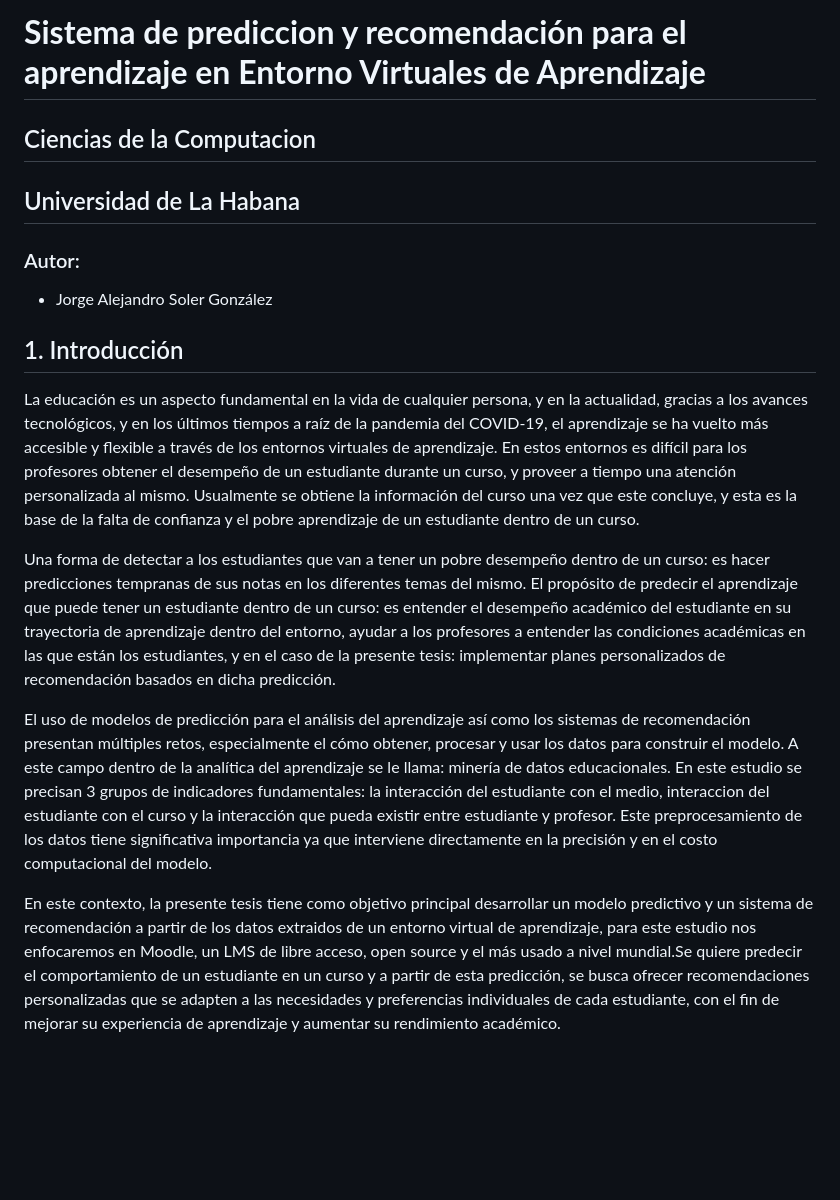
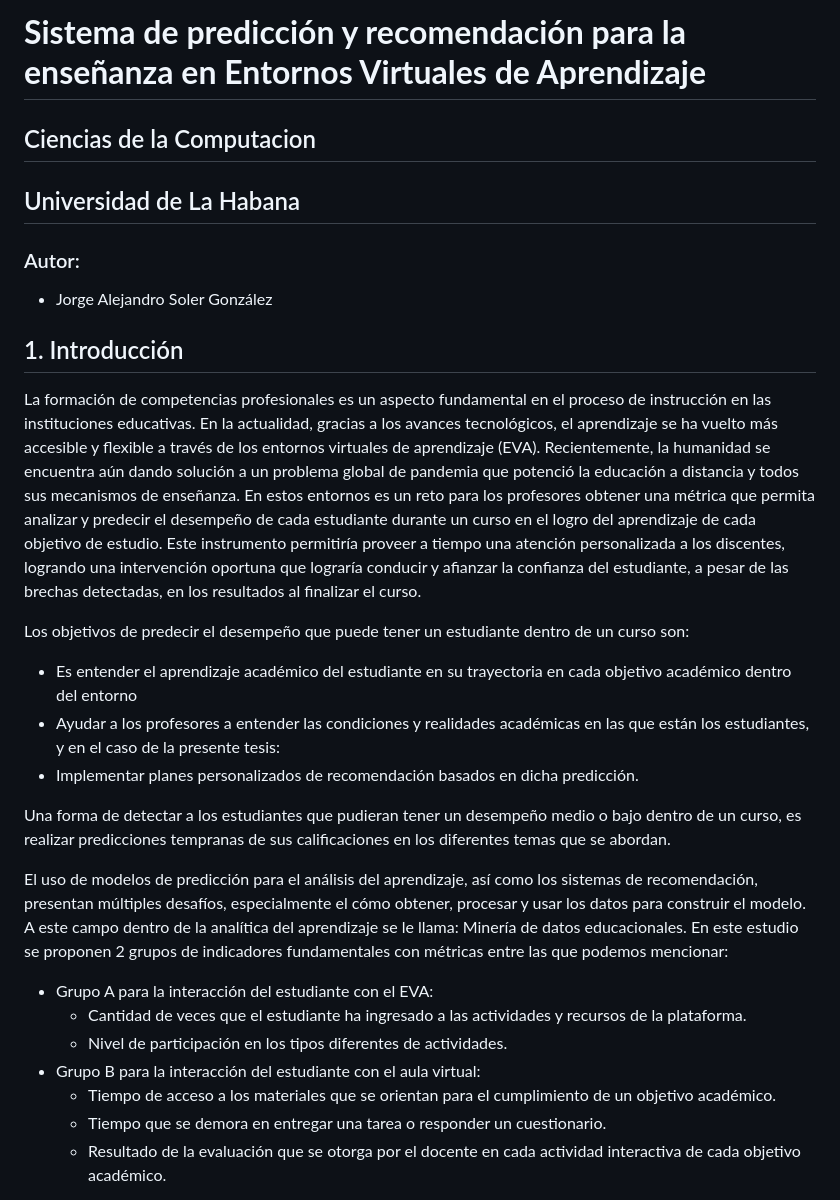
Before and after one commit to jorgesolerrr/Student-behavior-prediction-and-recommendation-system, a Markdown page: Informe.md, the part around one of its changes. GitHub-like rendering; blank space fills up the shorter version.

```diff
--- a/Informe.md
+++ b/Informe.md
@@ -1,4 +1,4 @@
-# **Sistema de prediccion y recomendación para el aprendizaje en Entorno Virtuales de Aprendizaje**
+# **Sistema de predicción y recomendación para la enseñanza en Entornos Virtuales de Aprendizaje**
 
 ## Ciencias de la Computacion
 ## Universidad de La Habana
@@ -7,11 +7,21 @@
 
 ## 1. Introducción
 
-La educación es un aspecto fundamental en la vida de cualquier persona, y en la actualidad, gracias a los avances tecnológicos, y en los últimos tiempos a raíz de la pandemia del COVID-19, el aprendizaje se ha vuelto más accesible y flexible a través de los entornos virtuales de aprendizaje. En estos entornos es difícil para los profesores obtener el desempeño de un estudiante durante un curso, y proveer a tiempo una atención personalizada al mismo. Usualmente se obtiene la información del curso una vez que este concluye, y esta es la base de la falta de confianza y el pobre aprendizaje de un estudiante dentro de un curso.
+La formación de competencias profesionales es un aspecto fundamental en el proceso de instrucción en las instituciones educativas. En la actualidad, gracias a los avances tecnológicos, el aprendizaje se ha vuelto más accesible y flexible a través de los entornos virtuales de aprendizaje (EVA). Recientemente, la humanidad se encuentra aún dando solución a un problema global de pandemia que potenció la educación a distancia y todos sus mecanismos de enseñanza. En estos entornos es un reto para los profesores obtener una métrica que permita analizar y predecir el desempeño de cada estudiante durante un curso en el logro del aprendizaje de cada objetivo de estudio. Este instrumento permitiría proveer a tiempo una atención personalizada a los discentes, logrando una intervención oportuna que lograría conducir y afianzar la confianza del estudiante, a pesar de las brechas detectadas, en los resultados al finalizar el curso.
 
-Una forma de detectar a los estudiantes que van a tener un pobre desempeño dentro de un curso: es hacer predicciones tempranas de sus notas en los diferentes temas del mismo. El propósito de predecir el aprendizaje que puede tener un estudiante dentro de un curso: es entender el desempeño académico del estudiante en su trayectoria de aprendizaje dentro del entorno, ayudar a los profesores a entender las condiciones académicas en las que están los estudiantes, y en el caso de la presente tesis: implementar planes personalizados de recomendación basados en dicha predicción.
+Los objetivos de predecir el desempeño que puede tener un estudiante dentro de un curso son:
+* Es entender el aprendizaje académico del estudiante en su trayectoria en cada objetivo académico dentro del entorno
+* Ayudar a los profesores a entender las condiciones y realidades académicas en las que están los estudiantes, y en el caso de la presente tesis:
+* Implementar planes personalizados de recomendación basados en dicha predicción.
 
-El uso de modelos de predicción para el análisis del aprendizaje así como los sistemas de recomendación presentan múltiples retos, especialmente el cómo obtener, procesar y usar los datos para construir el modelo. A este campo dentro de la analítica del aprendizaje se le llama: minería de datos educacionales. En este estudio se precisan 3 grupos de indicadores fundamentales: la interacción del estudiante con el medio, interaccion del estudiante con el curso y la interacción que pueda existir entre estudiante y profesor. Este preprocesamiento de los datos tiene significativa importancia ya que interviene directamente en la precisión y en el costo computacional del modelo.
+Una forma de detectar a los estudiantes que pudieran tener un desempeño medio o bajo dentro de un curso, es realizar predicciones tempranas de sus calificaciones en los diferentes temas que se abordan.
 
-En este contexto, la presente tesis tiene como objetivo principal desarrollar un modelo predictivo y un sistema de recomendación a partir de los datos extraidos de un entorno virtual de aprendizaje, para este estudio nos enfocaremos en Moodle, un LMS de libre acceso, open source y el más usado a nivel mundial.Se quiere predecir el comportamiento de un estudiante en un curso y a partir de esta predicción, se busca ofrecer recomendaciones personalizadas que se adapten a las necesidades y preferencias individuales de cada estudiante, con el fin de mejorar su experiencia de aprendizaje y aumentar su rendimiento académico.
+El uso de modelos de predicción para el análisis del aprendizaje, así como los sistemas de recomendación, presentan múltiples desafíos, especialmente el cómo obtener, procesar y usar los datos para construir el modelo. A este campo dentro de la analítica del aprendizaje se le llama: Minería de datos educacionales. En este estudio se proponen 2 grupos de indicadores fundamentales con métricas entre las que podemos mencionar:
+* Grupo A para la interacción del estudiante con el EVA:
+    - Cantidad de veces que el estudiante ha ingresado a las actividades y recursos de la plataforma.
+    - Nivel de participación en los tipos diferentes de actividades.
+* Grupo B para la interacción del estudiante con el aula virtual:
+    - Tiempo de acceso a los materiales que se orientan para el cumplimiento de un objetivo académico.
+    - Tiempo que se demora en entregar una tarea o responder un cuestionario.
+    - Resultado de la evaluación que se otorga por el docente en cada actividad interactiva de cada objetivo académico.
 
```
Also changed, not shown: other parts of Informe.md (+16 -9 lines).
